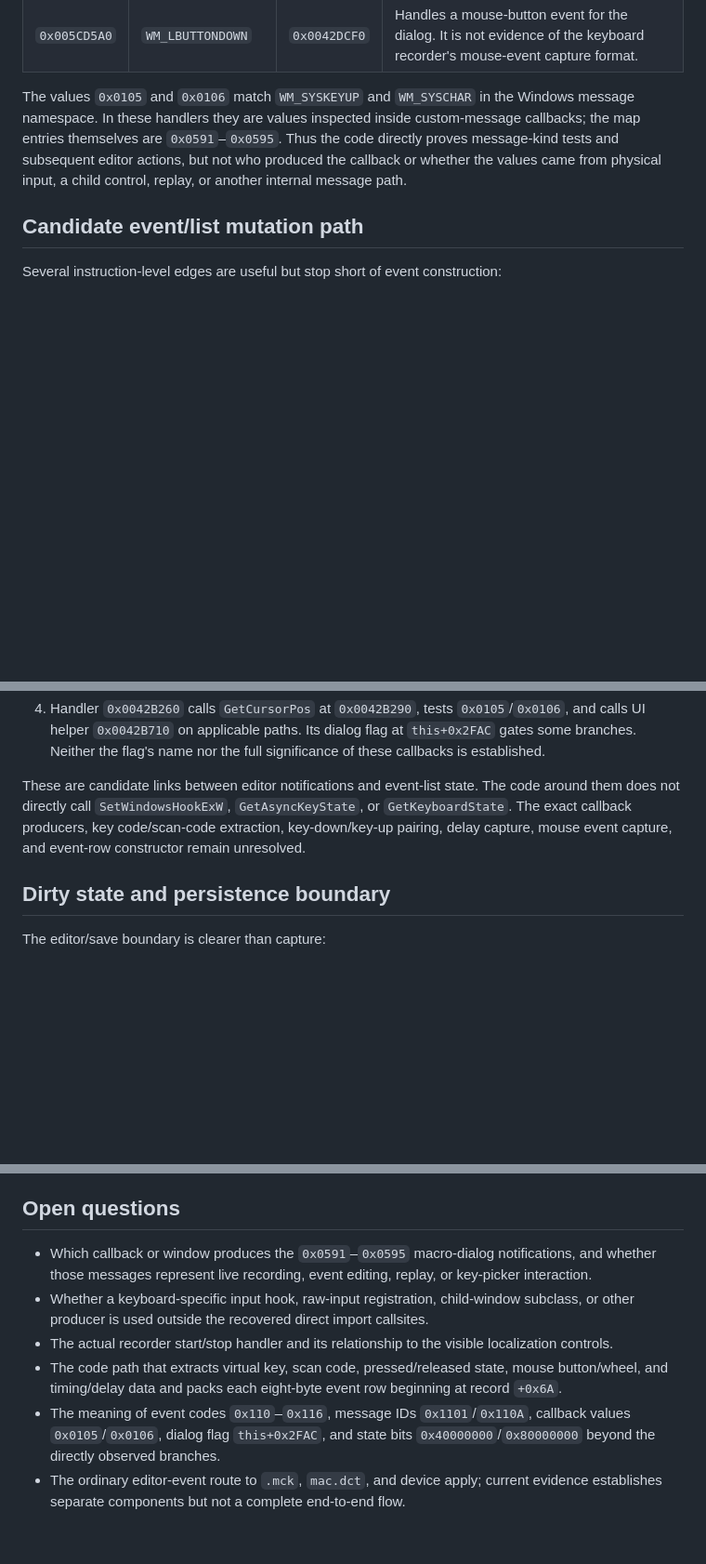
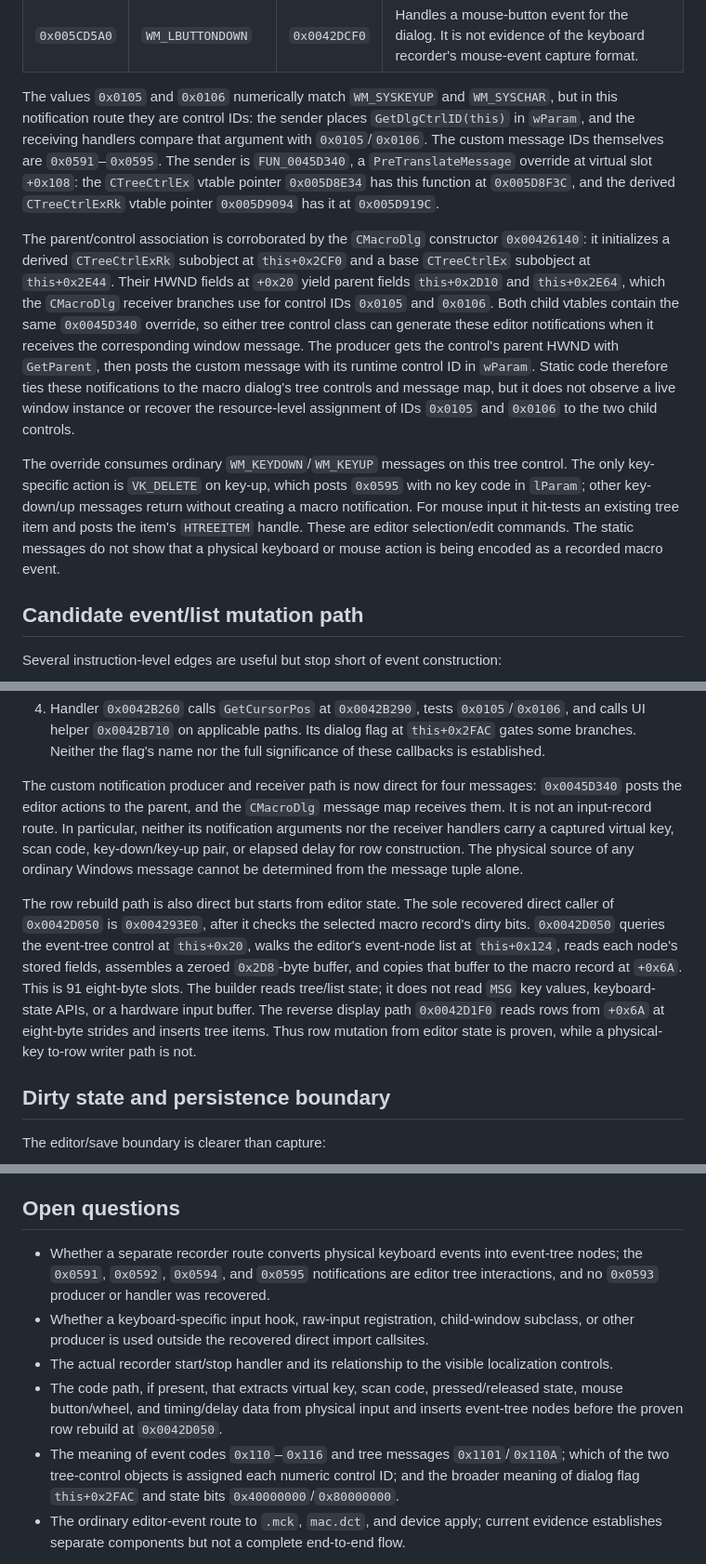
Before and after one commit to shubh-3011/rk-keyboard-software-research, a Markdown page: docs/rk-macro-capture-path-audit.md, 3 parts joined by grey strips. Shown at 93% size. Rendered like a GitHub page; blank space fills up the shorter version.

Commit message:
Trace RK macro tree editor notifications

```diff
--- a/docs/rk-macro-capture-path-audit.md
+++ b/docs/rk-macro-capture-path-audit.md
@@ -76,12 +99,36 @@ not a transcription of all 13 map entries. The map does not contain explicit
 | `0x005CD588` | Custom message `0x0477` | `0x0042BF10` | Large handler includes macro chooser/list and command paths; no proven physical-input producer was found. |
 | `0x005CD5A0` | `WM_LBUTTONDOWN` | `0x0042DCF0` | Handles a mouse-button event for the dialog. It is not evidence of the keyboard recorder's mouse-event capture format. |
 
-The values `0x0105` and `0x0106` match `WM_SYSKEYUP` and `WM_SYSCHAR` in the
-Windows message namespace. In these handlers they are values inspected inside
-custom-message callbacks; the map entries themselves are `0x0591`–`0x0595`.
-Thus the code directly proves message-kind tests and subsequent editor actions,
-but not who produced the callback or whether the values came from physical
-input, a child control, replay, or another internal message path.
+The values `0x0105` and `0x0106` numerically match `WM_SYSKEYUP` and
+`WM_SYSCHAR`, but in this notification route they are control IDs: the sender
+places `GetDlgCtrlID(this)` in `wParam`, and the receiving handlers compare
+that argument with `0x0105`/`0x0106`. The custom message IDs themselves are
+`0x0591`–`0x0595`. The sender is `FUN_0045D340`, a `PreTranslateMessage`
+override at virtual slot `+0x108`: the `CTreeCtrlEx` vtable pointer
+`0x005D8E34` has this function at `0x005D8F3C`, and the derived
+`CTreeCtrlExRk` vtable pointer `0x005D9094` has it at `0x005D919C`.
+
+The parent/control association is corroborated by the `CMacroDlg` constructor
+`0x00426140`: it initializes a derived `CTreeCtrlExRk` subobject at
+`this+0x2CF0` and a base `CTreeCtrlEx` subobject at `this+0x2E44`. Their HWND
+fields at `+0x20` yield parent fields `this+0x2D10` and `this+0x2E64`, which
+the `CMacroDlg` receiver branches use for control IDs `0x0105` and `0x0106`.
+Both child vtables contain the same `0x0045D340` override, so either tree
+control class can generate these editor notifications when it receives the
+corresponding window message. The producer gets the control's parent HWND with
+`GetParent`, then posts the custom message with its runtime control ID in
+`wParam`. Static code therefore ties these notifications to the macro dialog's
+tree controls and message map, but it does not observe a live window instance
+or recover the resource-level assignment of IDs `0x0105` and `0x0106` to the
+two child controls.
+
+The override consumes ordinary `WM_KEYDOWN`/`WM_KEYUP` messages on this tree
+control. The only key-specific action is `VK_DELETE` on key-up, which posts
+`0x0595` with no key code in `lParam`; other key-down/up messages return
+without creating a macro notification. For mouse input it hit-tests an
+existing tree item and posts the item's `HTREEITEM` handle. These are editor
+selection/edit commands. The static messages do not show that a physical
+keyboard or mouse action is being encoded as a recorded macro event.
 
 ## Candidate event/list mutation path
 
@@ -109,11 +156,25 @@ construction:
    Its dialog flag at `this+0x2FAC` gates some branches. Neither the flag's
    name nor the full significance of these callbacks is established.
 
-These are candidate links between editor notifications and event-list state.
-The code around them does not directly call `SetWindowsHookExW`,
-`GetAsyncKeyState`, or `GetKeyboardState`. The exact callback producers, key
-code/scan-code extraction, key-down/key-up pairing, delay capture, mouse event
-capture, and event-row constructor remain unresolved.
+The custom notification producer and receiver path is now direct for four
+messages: `0x0045D340` posts the editor actions to the parent, and the
+`CMacroDlg` message map receives them. It is not an input-record route. In
+particular, neither its notification arguments nor the receiver handlers
+carry a captured virtual key, scan code, key-down/key-up pair, or elapsed
+delay for row construction. The physical source of any ordinary Windows
+message cannot be determined from the message tuple alone.
+
+The row rebuild path is also direct but starts from editor state. The sole
+recovered direct caller of `0x0042D050` is `0x004293E0`, after it checks the
+selected macro record's dirty bits. `0x0042D050` queries the event-tree
+control at `this+0x20`, walks the editor's event-node list at `this+0x124`,
+reads each node's stored fields, assembles a zeroed `0x2D8`-byte buffer, and
+copies that buffer to the macro record at `+0x6A`. This is 91 eight-byte
+slots. The builder reads tree/list state; it does not read `MSG` key values,
+keyboard-state APIs, or a hardware input buffer. The reverse display path
+`0x0042D1F0` reads rows from `+0x6A` at eight-byte strides and inserts tree
+items. Thus row mutation from editor state is proven, while a physical-key
+to-row writer path is not.
 
 ## Dirty state and persistence boundary
 
@@ -143,20 +204,23 @@ treated as proof that all recorded events have been durably written.
 
 ## Open questions
 
-- Which callback or window produces the `0x0591`–`0x0595` macro-dialog
-  notifications, and whether those messages represent live recording, event
-  editing, replay, or key-picker interaction.
+- Whether a separate recorder route converts physical keyboard events into
+  event-tree nodes; the `0x0591`, `0x0592`, `0x0594`, and `0x0595` notifications
+  are editor tree interactions, and no `0x0593` producer or handler was
+  recovered.
 - Whether a keyboard-specific input hook, raw-input registration, child-window
   subclass, or other producer is used outside the recovered direct import
   callsites.
 - The actual recorder start/stop handler and its relationship to the visible
   localization controls.
-- The code path that extracts virtual key, scan code, pressed/released state,
-  mouse button/wheel, and timing/delay data and packs each eight-byte event
-  row beginning at record `+0x6A`.
-- The meaning of event codes `0x110`–`0x116`, message IDs `0x1101`/`0x110A`,
-  callback values `0x0105`/`0x0106`, dialog flag `this+0x2FAC`, and state bits
-  `0x40000000`/`0x80000000` beyond the directly observed branches.
+- The code path, if present, that extracts virtual key, scan code,
+  pressed/released state, mouse button/wheel, and timing/delay data from
+  physical input and inserts event-tree nodes before the proven row rebuild
+  at `0x0042D050`.
+- The meaning of event codes `0x110`–`0x116` and tree messages
+  `0x1101`/`0x110A`; which of the two tree-control objects is assigned each
+  numeric control ID; and the broader meaning of dialog flag `this+0x2FAC` and
+  state bits `0x40000000`/`0x80000000`.
 - The ordinary editor-event route to `.mck`, `mac.dct`, and device apply;
   current evidence establishes separate components but not a complete
   end-to-end flow.
```
Also changed, not shown: other parts of docs/rk-macro-capture-path-audit.md (+33 -10 lines), COVERAGE.md (+4 -3 lines), docs/reverse-engineering.md (+2 -2 lines).
